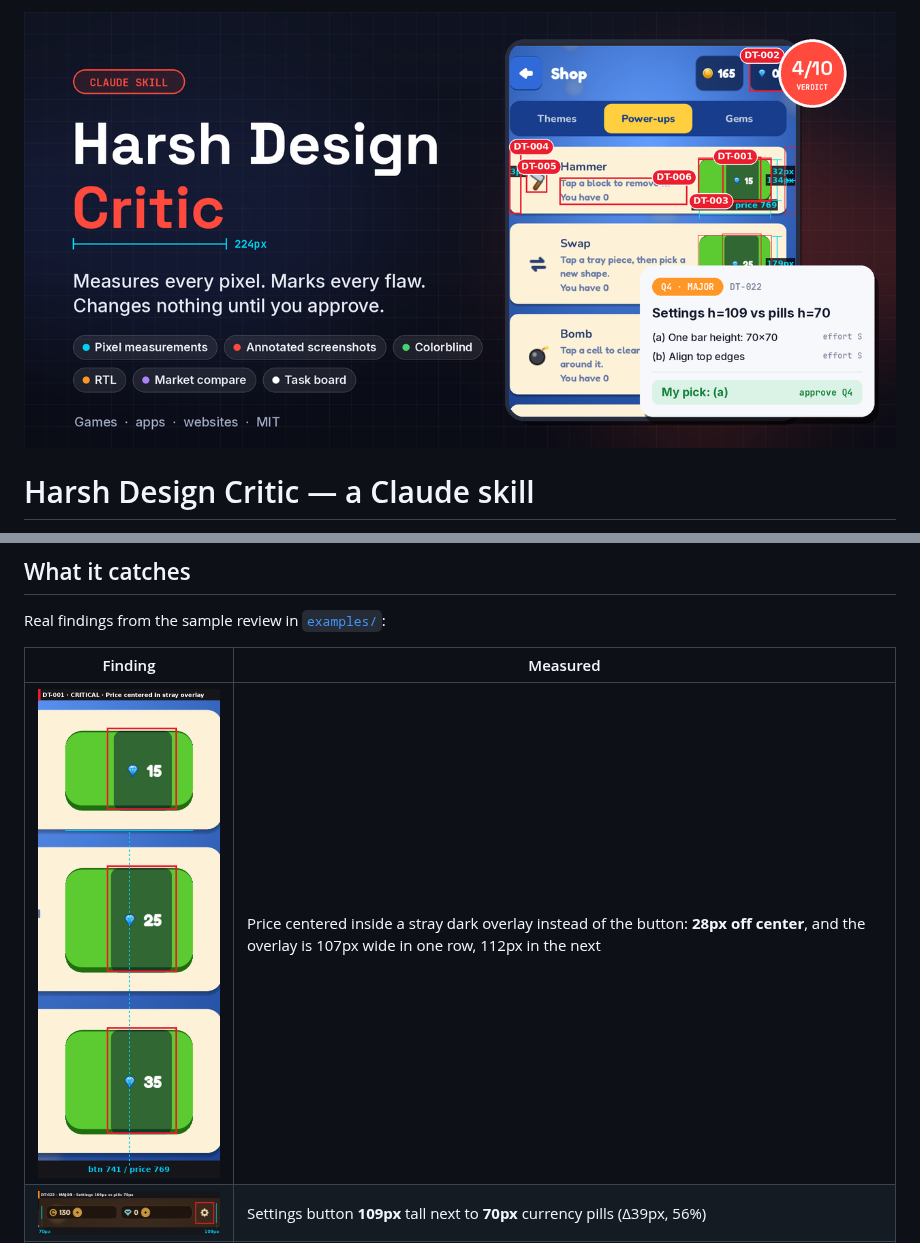
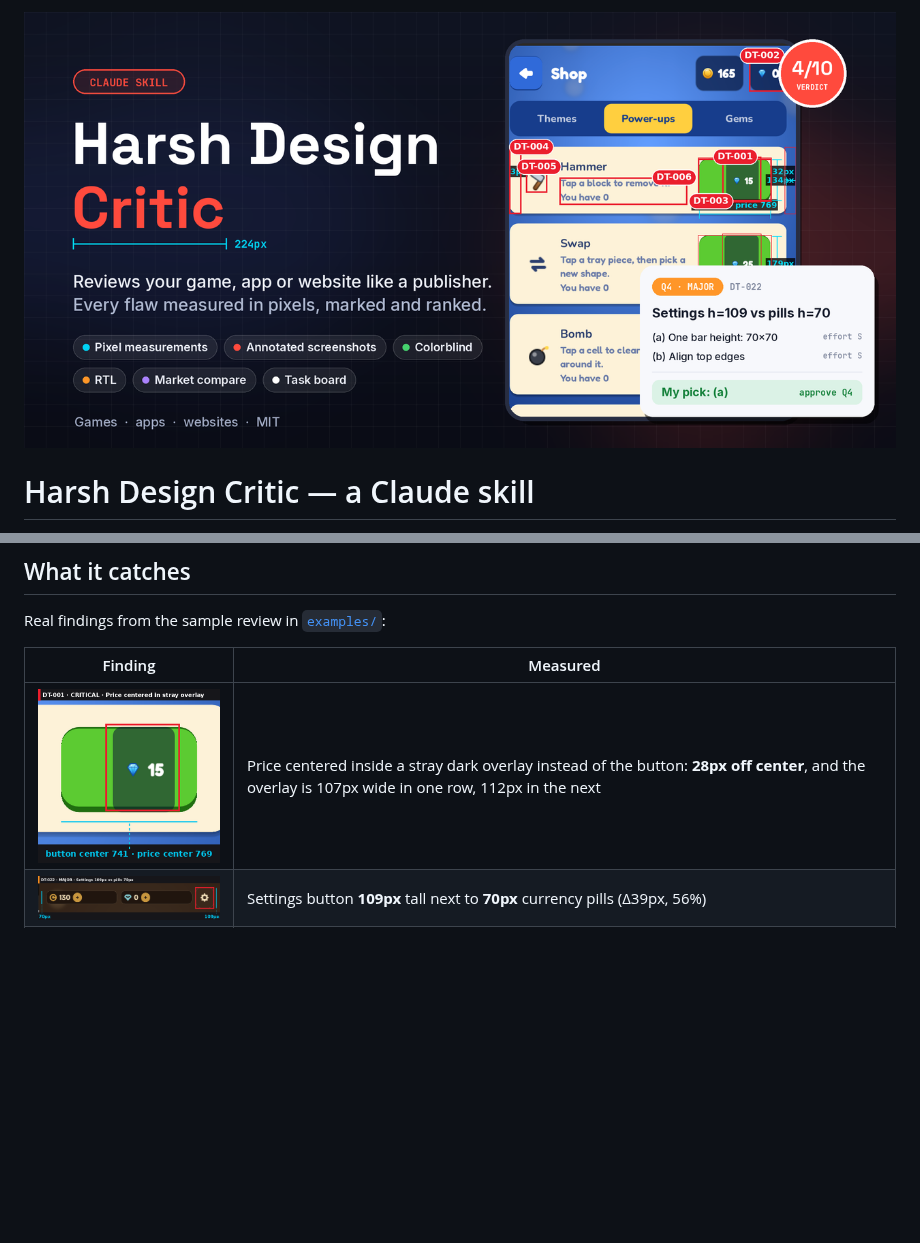
Before and after one commit to Suleiman700/claude-harsh-design-critic, a Markdown page: README.md, 2 parts joined by grey strips. Drawn GitHub-style; pictures changed too: docs/images/DT-001_shop-price-overlay_row1.png (added), docs/images/banner.png; blank space fills up the shorter version.

Commit message:
Banner: sharper description; README: one-row DT-001 crop
Co-Authored-By: Claude Opus 5.5 <noreply@anthropic.com>
Claude-Session: https://claude.ai/code/session_016vr8Wcn2B9FiBfM8KvdDCu

```diff
--- a/README.md
+++ b/README.md
@@ -12,7 +12,7 @@ Real findings from the sample review in [`examples/`](examples/sample-review/des
 
 | Finding | Measured |
 |---|---|
-| <img src="docs/images/DT-001_shop-price-overlay.png" width="260" alt="DT-001"> | Price centered inside a stray dark overlay instead of the button: **28px off center**, and the overlay is 107px wide in one row, 112px in the next |
+| <img src="docs/images/DT-001_shop-price-overlay_row1.png" width="260" alt="DT-001"> | Price centered inside a stray dark overlay instead of the button: **28px off center**, and the overlay is 107px wide in one row, 112px in the next |
 | <img src="docs/images/DT-022_settings-button-height.png" width="260" alt="DT-022"> | Settings button **109px** tall next to **70px** currency pills (Δ39px, 56%) |
 | <img src="docs/images/DT-015_message-over-label.png" width="260" alt="DT-015"> | A status message spawns on top of a world label, so neither is readable |
 
```
